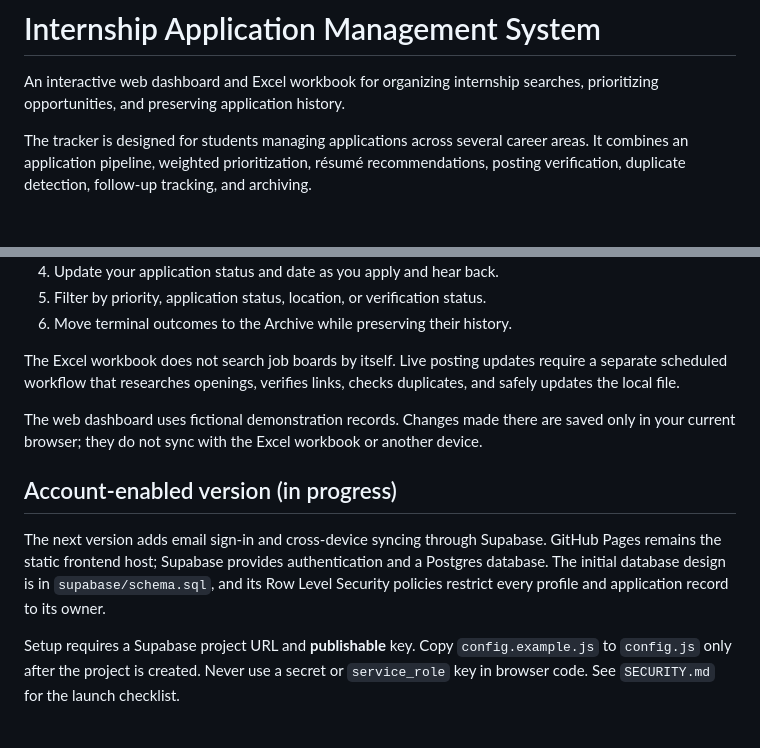
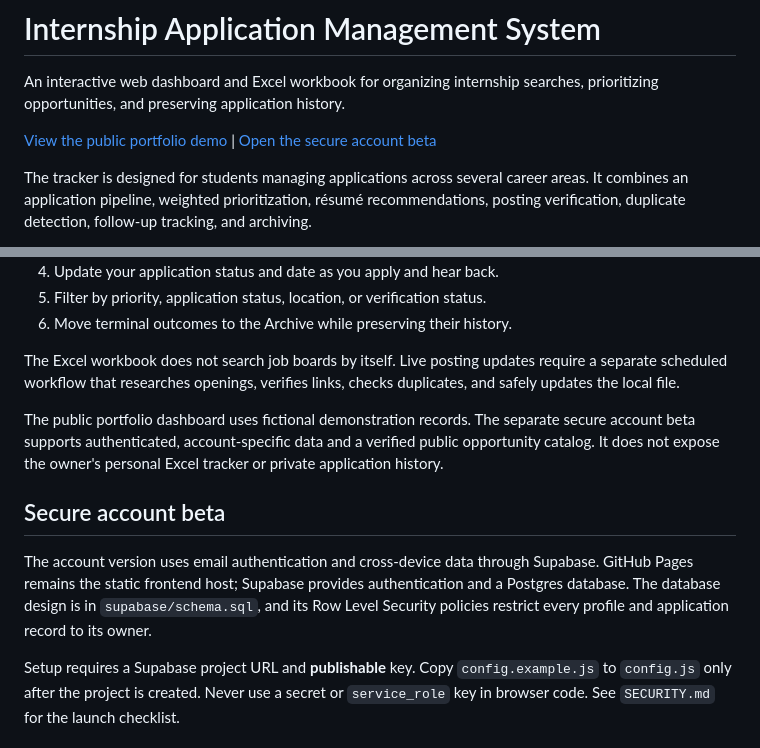
Before and after one commit to farhankhan-mis/GitHub-Portfolio, a Markdown page: README.md, 2 parts joined by grey strips. Drawn GitHub-style; blank space fills up the shorter version.

Commit message:
Polish project README for portfolio

```diff
--- a/README.md
+++ b/README.md
@@ -1,6 +1,8 @@
 # Internship Application Management System
 
 An interactive web dashboard and Excel workbook for organizing internship searches, prioritizing opportunities, and preserving application history.
+
+[View the public portfolio demo](https://farhankhan-mis.github.io/GitHub-Portfolio/) | [Open the secure account beta](https://farhankhan-mis.github.io/GitHub-Portfolio/account.html)
 
 The tracker is designed for students managing applications across several career areas. It combines an application pipeline, weighted prioritization, résumé recommendations, posting verification, duplicate detection, follow-up tracking, and archiving.
 
@@ -60,15 +62,14 @@ The three personal-fit ratings are editable on a 1–5 scale. Formula-driven fie
 
 The Excel workbook does not search job boards by itself. Live posting updates require a separate scheduled workflow that researches openings, verifies links, checks duplicates, and safely updates the local file.
 
-The web dashboard uses fictional demonstration records. Changes made there are saved only in your current browser; they do not sync with the Excel workbook or another device.
+The public portfolio dashboard uses fictional demonstration records. The separate secure account beta supports authenticated, account-specific data and a verified public opportunity catalog. It does not expose the owner's personal Excel tracker or private application history.
 
-## Account-enabled version (in progress)
+## Secure account beta
 
-The next version adds email sign-in and cross-device syncing through Supabase.
+The account version uses email authentication and cross-device data through Supabase.
 GitHub Pages remains the static frontend host; Supabase provides authentication
-and a Postgres database. The initial database design is in
-`supabase/schema.sql`, and its Row Level Security policies restrict every profile
-and application record to its owner.
+and a Postgres database. The database design is in `supabase/schema.sql`, and its
+Row Level Security policies restrict every profile and application record to its owner.
 
 Setup requires a Supabase project URL and **publishable** key. Copy
 `config.example.js` to `config.js` only after the project is created. Never use a
```
